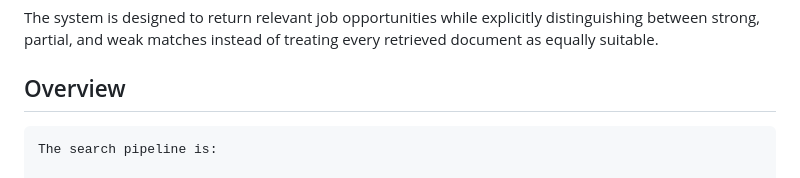
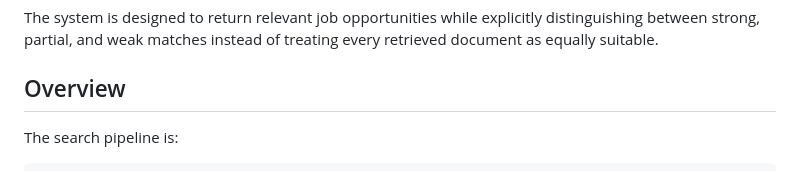
Before and after one commit to harshyelwatkar/agentic-job-search-and-ranking-engine, a Markdown page: README.md, the part around the change. Drawn GitHub-style.

Commit message:
Fix formatting of search pipeline in README
Update search pipeline formatting in README

````diff
--- a/README.md
+++ b/README.md
@@ -6,9 +6,9 @@ The system is designed to return relevant job opportunities while explicitly dis
 
 ## Overview
 
-```text
 The search pipeline is:
 
+```text
 User Query
 ↓
 Query Planning
````
